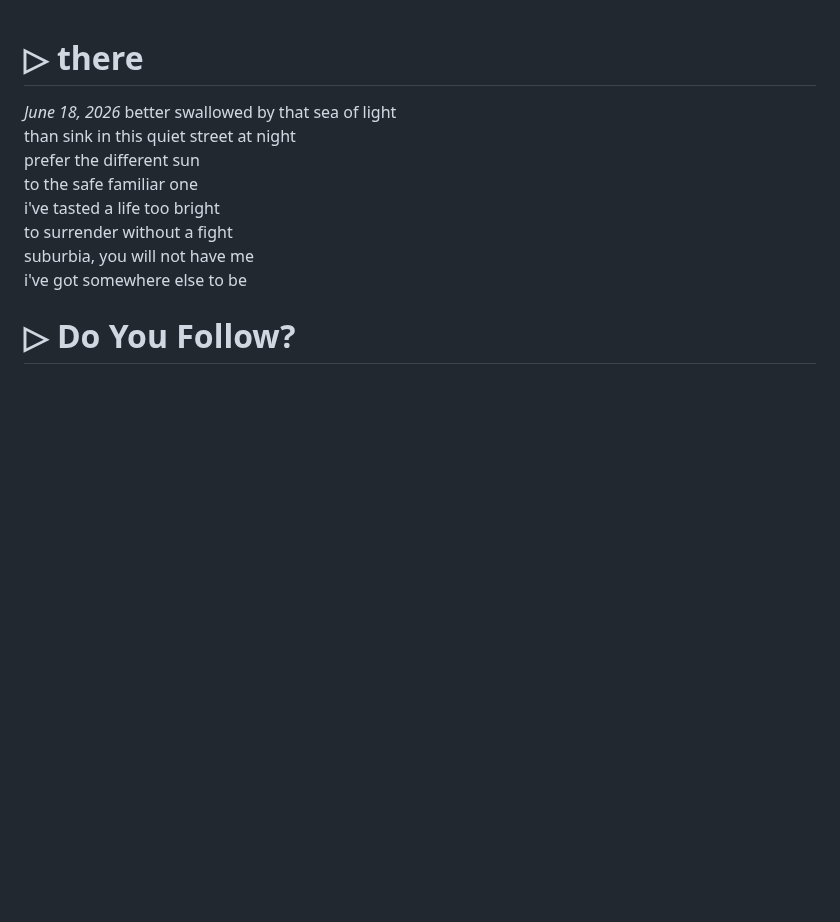
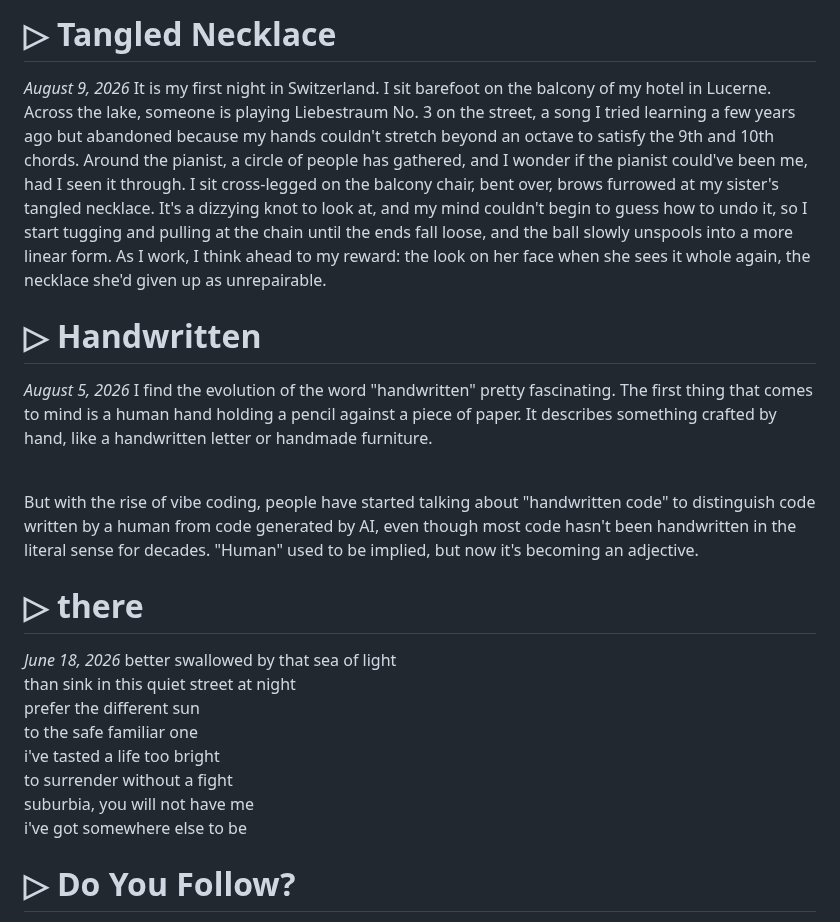
Before and after one commit to disco-io/sophia, a Markdown page: thoughts/thoughts.md, the part around the change. Drawn GitHub-style; blank space fills up the shorter version.

Commit message:
Tangled necklace and handwritten

```diff
--- a/thoughts/thoughts.md
+++ b/thoughts/thoughts.md
@@ -1,3 +1,13 @@
+# ▷ Tangled Necklace
+*August 9, 2026*
+It is my first night in Switzerland. I sit barefoot on the balcony of my hotel in Lucerne. Across the lake, someone is playing Liebestraum No. 3 on the street, a song I tried learning a few years ago but abandoned because my hands couldn't stretch beyond an octave to satisfy the 9th and 10th chords. Around the pianist, a circle of people has gathered, and I wonder if the pianist could've been me, had I seen it through. I sit cross-legged on the balcony chair, bent over, brows furrowed at my sister's tangled necklace. It's a dizzying knot to look at, and my mind couldn't begin to guess how to undo it, so I start tugging and pulling at the chain until the ends fall loose, and the ball slowly unspools into a more linear form. As I work, I think ahead to my reward: the look on her face when she sees it whole again, the necklace she'd given up as unrepairable.
+
+# ▷ Handwritten
+*August 5, 2026*
+I find the evolution of the word "handwritten" pretty fascinating. The first thing that comes to mind is a human hand holding a pencil against a piece of paper. It describes something crafted by hand, like a handwritten letter or handmade furniture. <br><br>
+
+But with the rise of vibe coding, people have started talking about "handwritten code" to distinguish code written by a human from code generated by AI, even though most code hasn't been handwritten in the literal sense for decades. "Human" used to be implied, but now it's becoming an adjective.
+
 # ▷ there
 *June 18, 2026*
 better swallowed by that sea of light
```
